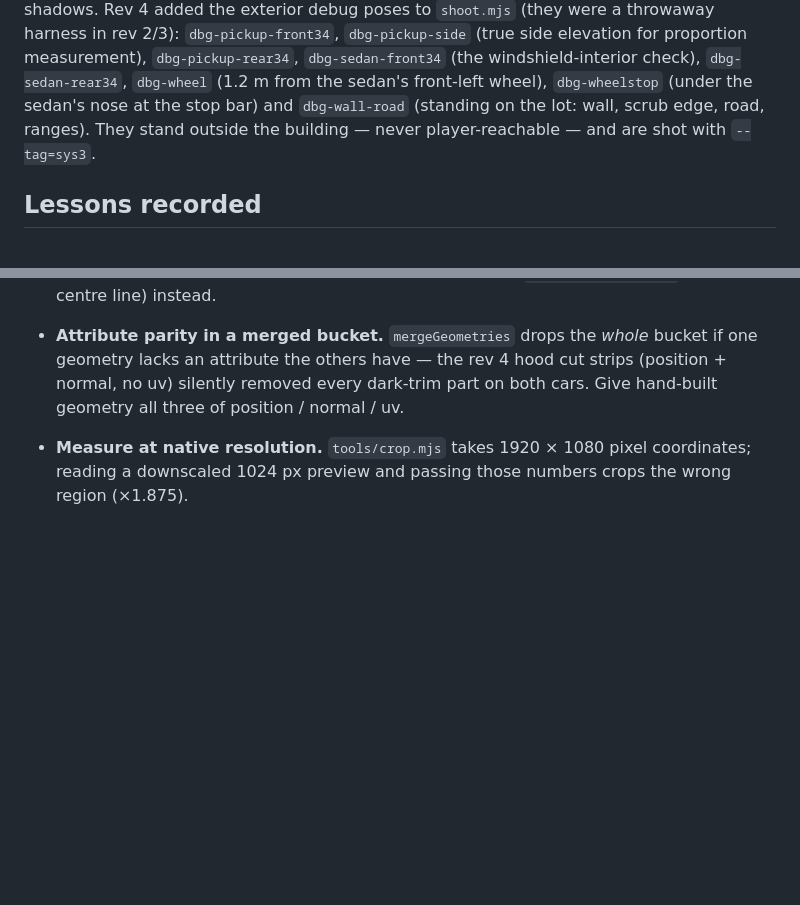
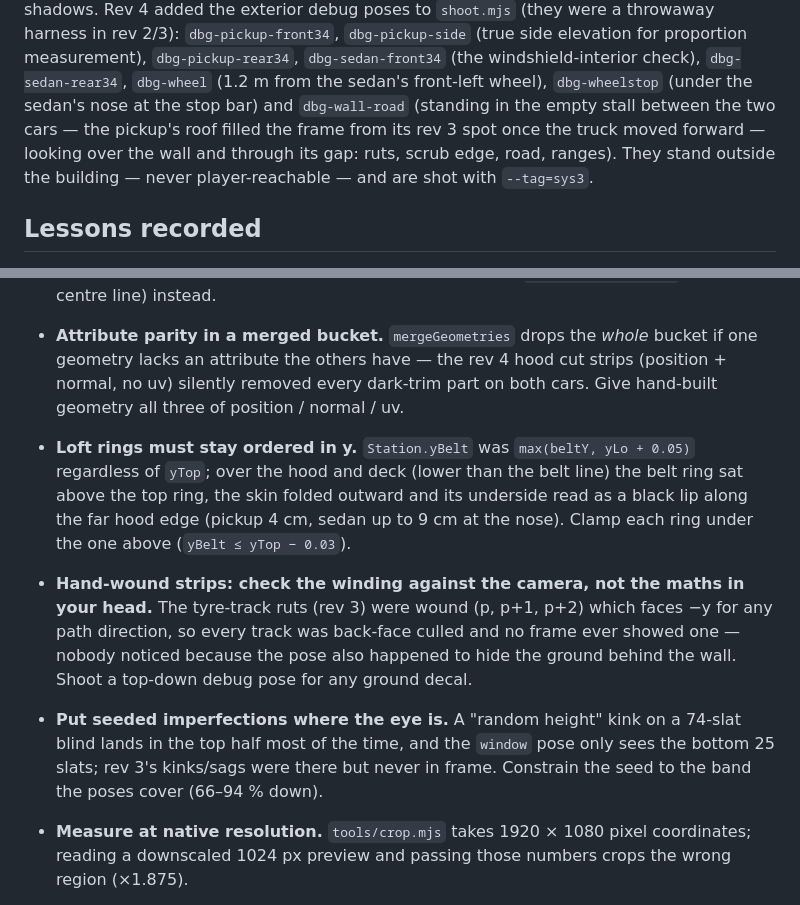
Before and after one commit to StarKnightt/morning-diner, a Markdown page: BUILD.md, 2 parts joined by grey strips. GitHub-like rendering; blank space fills up the shorter version.

Commit message:
BUILD.md: rev 4 measured numbers (pickup proportions, blind sag/kink px, draw calls vs main f642bac), lessons: loft ring ordering, culled ground strips, imperfections in the eye band
Co-authored-by: Cursor <cursoragent@cursor.com>

```diff
--- a/BUILD.md
+++ b/BUILD.md
@@ -277,7 +277,7 @@ debug poses to `shoot.mjs` (they were a throwaway harness in rev 2/3): `dbg-pick
 `dbg-pickup-side` (true side elevation for proportion measurement), `dbg-pickup-rear34`,
 `dbg-sedan-front34` (the windshield-interior check), `dbg-sedan-rear34`, `dbg-wheel`
 (1.2 m from the sedan's front-left wheel), `dbg-wheelstop` (under the sedan's nose at the
-stop bar) and `dbg-wall-road` (standing on the lot: wall, scrub edge, road, ranges). They
+stop bar) and `dbg-wall-road` (standing in the empty stall between the two cars — the pickup's roof filled the frame from its rev 3 spot once the truck moved forward — looking over the wall and through its gap: ruts, scrub edge, road, ranges). They
 stand outside the building — never player-reachable — and are shot with `--tag=sys3`.
 
 ## Lessons recorded
@@ -559,6 +559,20 @@ stand outside the building — never player-reachable — and are shot with `--t
   bucket if one geometry lacks an attribute the others have — the rev 4 hood cut
   strips (position + normal, no uv) silently removed every dark-trim part on both
   cars. Give hand-built geometry all three of position / normal / uv.
+- **Loft rings must stay ordered in y.** `Station.yBelt` was `max(beltY, yLo + 0.05)`
+  regardless of `yTop`; over the hood and deck (lower than the belt line) the
+  belt ring sat above the top ring, the skin folded outward and its underside
+  read as a black lip along the far hood edge (pickup 4 cm, sedan up to 9 cm at
+  the nose). Clamp each ring under the one above (`yBelt ≤ yTop − 0.03`).
+- **Hand-wound strips: check the winding against the camera, not the maths in
+  your head.** The tyre-track ruts (rev 3) were wound (p, p+1, p+2) which faces
+  −y for any path direction, so every track was back-face culled and no frame
+  ever showed one — nobody noticed because the pose also happened to hide the
+  ground behind the wall. Shoot a top-down debug pose for any ground decal.
+- **Put seeded imperfections where the eye is.** A "random height" kink on a
+  74-slat blind lands in the top half most of the time, and the `window` pose
+  only sees the bottom 25 slats; rev 3's kinks/sags were there but never in
+  frame. Constrain the seed to the band the poses cover (66–94 % down).
 - **Measure at native resolution.** `tools/crop.mjs` takes 1920 × 1080 pixel
   coordinates; reading a downscaled 1024 px preview and passing those numbers
   crops the wrong region (×1.875).
```
Also changed, not shown: other parts of BUILD.md (+1 -1 lines).
